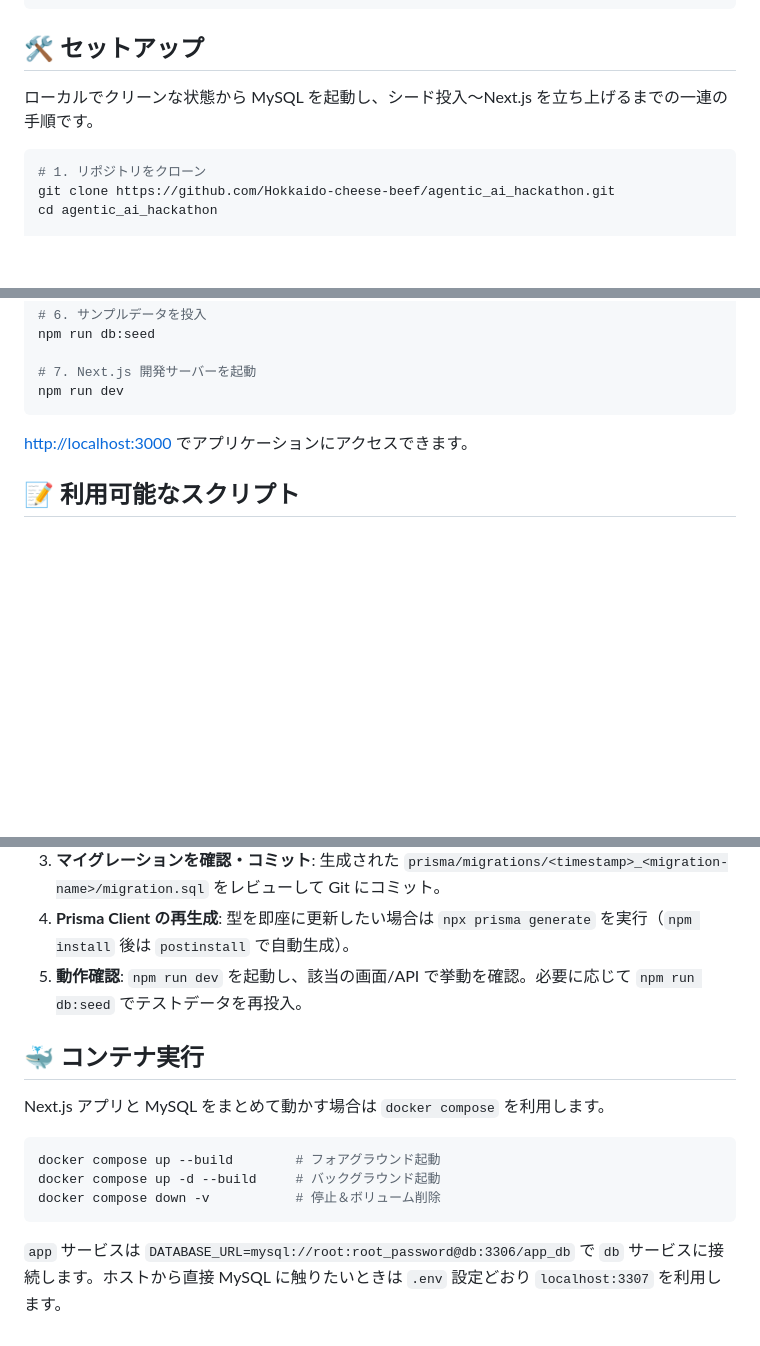
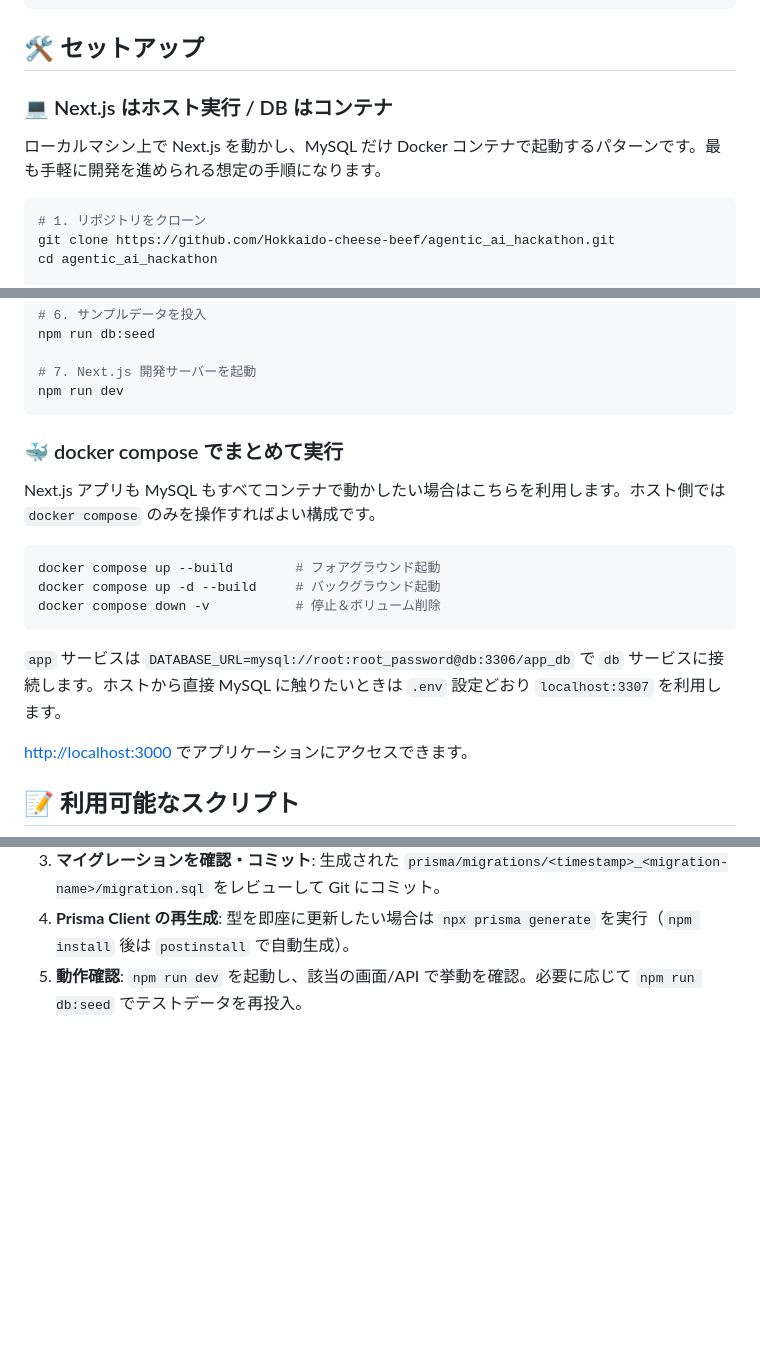
Before and after one commit to Hokkaido-cheese-beef/agentic_ai_hackathon, a Markdown page: README.md, 3 parts joined by grey strips. Rendered like a GitHub page; blank space fills up the shorter version.

Commit message:
docs: sync structure and agent brief

````diff
--- a/README.md
+++ b/README.md
@@ -36,7 +36,9 @@ src/
 
 ## 🛠️ セットアップ
 
-ローカルでクリーンな状態から MySQL を起動し、シード投入～Next.js を立ち上げるまでの一連の手順です。
+### 💻 Next.js はホスト実行 / DB はコンテナ
+
+ローカルマシン上で Next.js を動かし、MySQL だけ Docker コンテナで起動するパターンです。最も手軽に開発を進められる想定の手順になります。
 
 ```bash
 # 1. リポジトリをクローン
@@ -62,6 +64,20 @@ npm run db:seed
 npm run dev
 ```
 
+
+### 🐳 docker compose でまとめて実行
+
+Next.js アプリも MySQL もすべてコンテナで動かしたい場合はこちらを利用します。ホスト側では `docker compose` のみを操作すればよい構成です。
+
+```bash
+docker compose up --build        # フォアグラウンド起動
+docker compose up -d --build     # バックグラウンド起動
+docker compose down -v           # 停止＆ボリューム削除
+```
+
+`app` サービスは `DATABASE_URL=mysql://root:root_password@db:3306/app_db` で `db` サービスに接続します。ホストから直接 MySQL に触りたいときは `.env` 設定どおり `localhost:3307` を利用します。
+
+
 [http://localhost:3000](http://localhost:3000) でアプリケーションにアクセスできます。
 
 ## 📝 利用可能なスクリプト
@@ -80,15 +96,3 @@ npm run lint     # ESLintチェック
 3. **マイグレーションを確認・コミット**: 生成された `prisma/migrations/<timestamp>_<migration-name>/migration.sql` をレビューして Git にコミット。
 4. **Prisma Client の再生成**: 型を即座に更新したい場合は `npx prisma generate` を実行（`npm install` 後は `postinstall` で自動生成）。
 5. **動作確認**: `npm run dev` を起動し、該当の画面/API で挙動を確認。必要に応じて `npm run db:seed` でテストデータを再投入。
-
-## 🐳  コンテナ実行
-
-Next.js アプリと MySQL をまとめて動かす場合は `docker compose` を利用します。
-
-```bash
-docker compose up --build        # フォアグラウンド起動
-docker compose up -d --build     # バックグラウンド起動
-docker compose down -v           # 停止＆ボリューム削除
-```
-
-`app` サービスは `DATABASE_URL=mysql://root:root_password@db:3306/app_db` で `db` サービスに接続します。ホストから直接 MySQL に触りたいときは `.env` 設定どおり `localhost:3307` を利用します。
````
